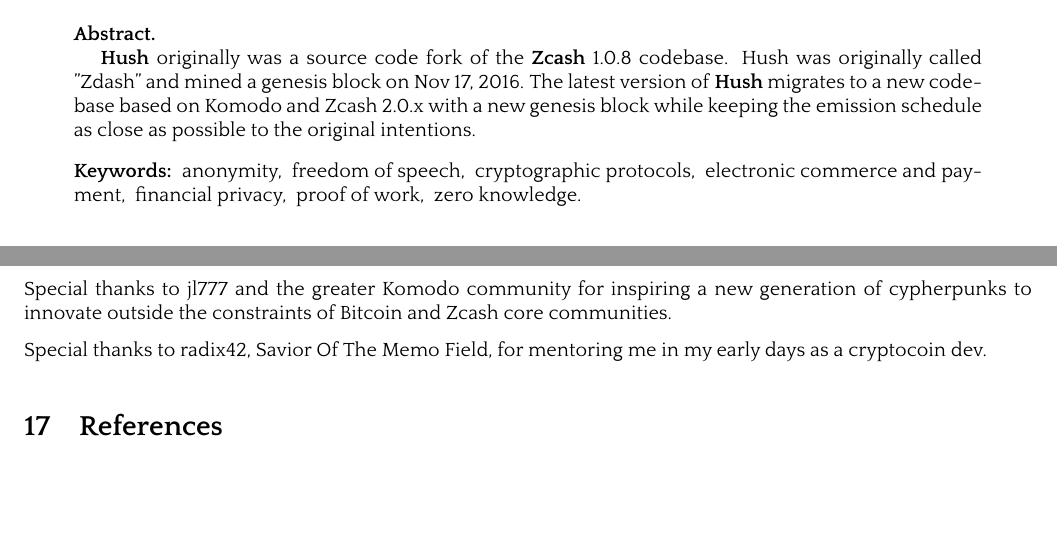
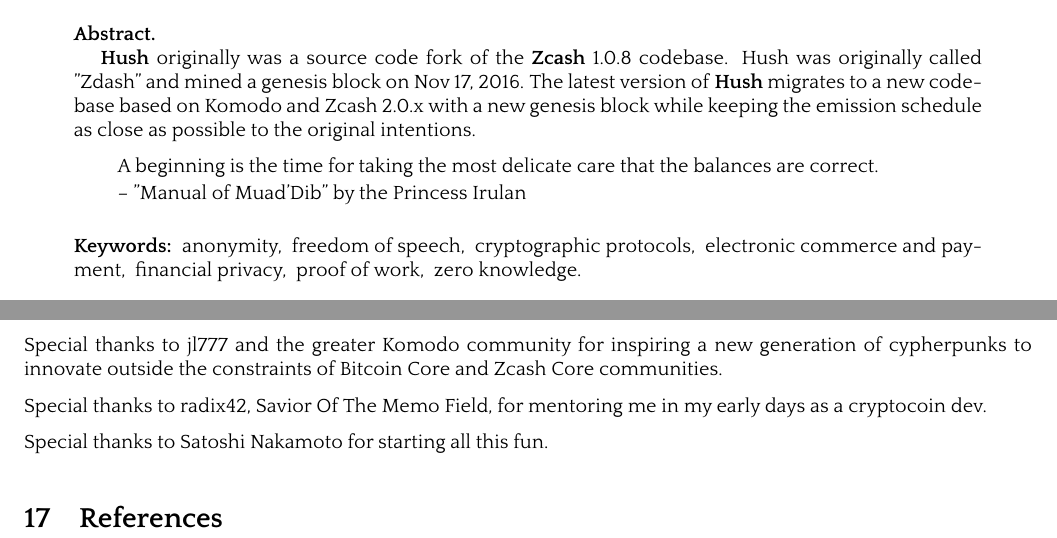
Before and after one commit to MyHush/hush-v3-whitepaper, a LaTeX paper (hush-v3.tex): two parts of pages 1 and 8 of 8, joined at a grey line, cut so that both start at the same text, the shorter picture padded with empty space. The pictures show the PDF file hush-v3.pdf that the author committed with the source.

Commit message:
update pdf

```diff
--- a/hush-v3.tex
+++ b/hush-v3.tex
@@ -447,6 +447,12 @@
     2.0.x with a new genesis block while keeping the emission schedule as close
     as possible to the original intentions.
 
+\begin{quote}
+A beginning is the time for taking the most delicate care that the balances are correct.
+
+    -- "Manual of Muad'Dib" by the Princess Irulan
+\end{quote}
+
 \vspace{2.5ex}
 \noindent \textbf{Keywords:}~ \StrSubstitute[0]{\keywords}{,}{, }.
 \end{abstract}
@@ -801,11 +807,13 @@
 \nsection{Special Thanks}
 
 Special thanks to jl777 and the greater Komodo community for inspiring a new
-generation of cypherpunks to innovate outside the constraints of Bitcoin and
-Zcash core communities.
+generation of cypherpunks to innovate outside the constraints of Bitcoin Core
+and Zcash Core communities.
 
 Special thanks to radix42, Savior Of The Memo Field, for mentoring me in my
 early days as a cryptocoin dev.
+
+Special thanks to Satoshi Nakamoto for starting all this fun.
 
 \nsection{References}
 
```
Also changed, not shown: hush-v3.pdf.
